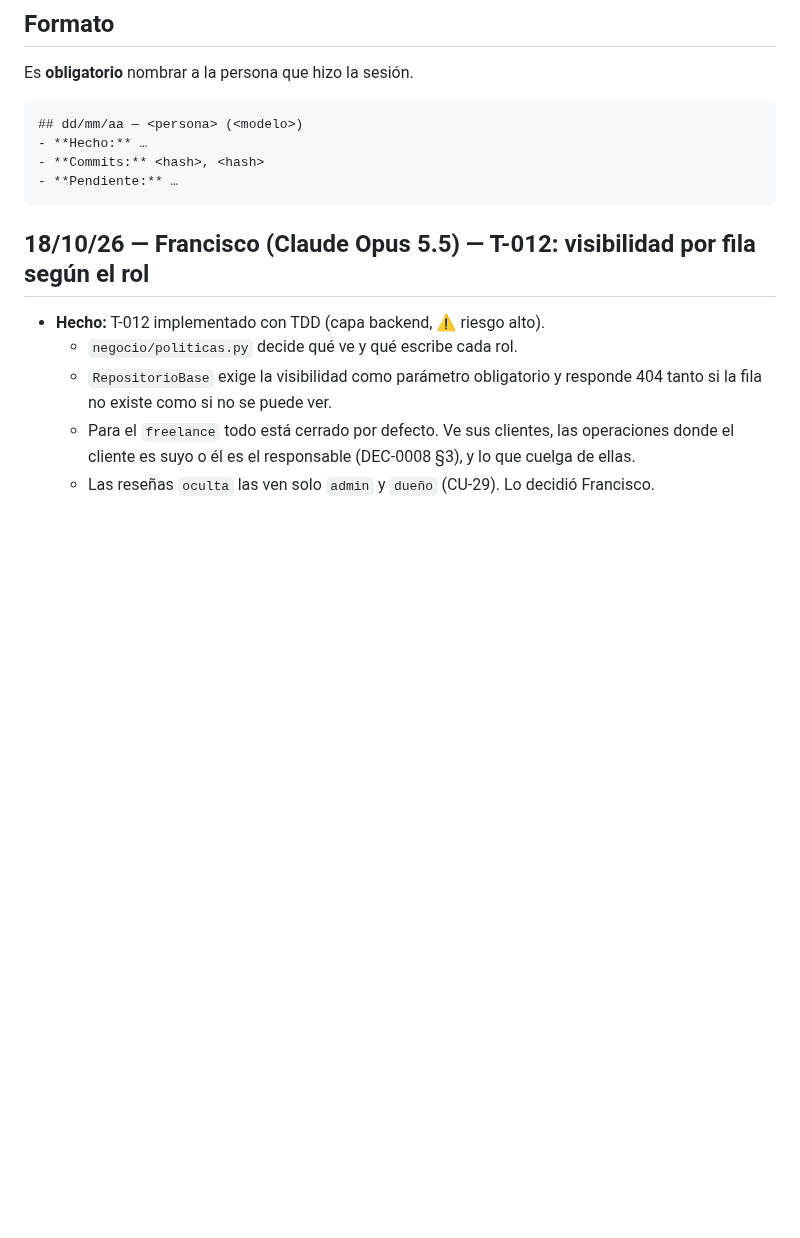
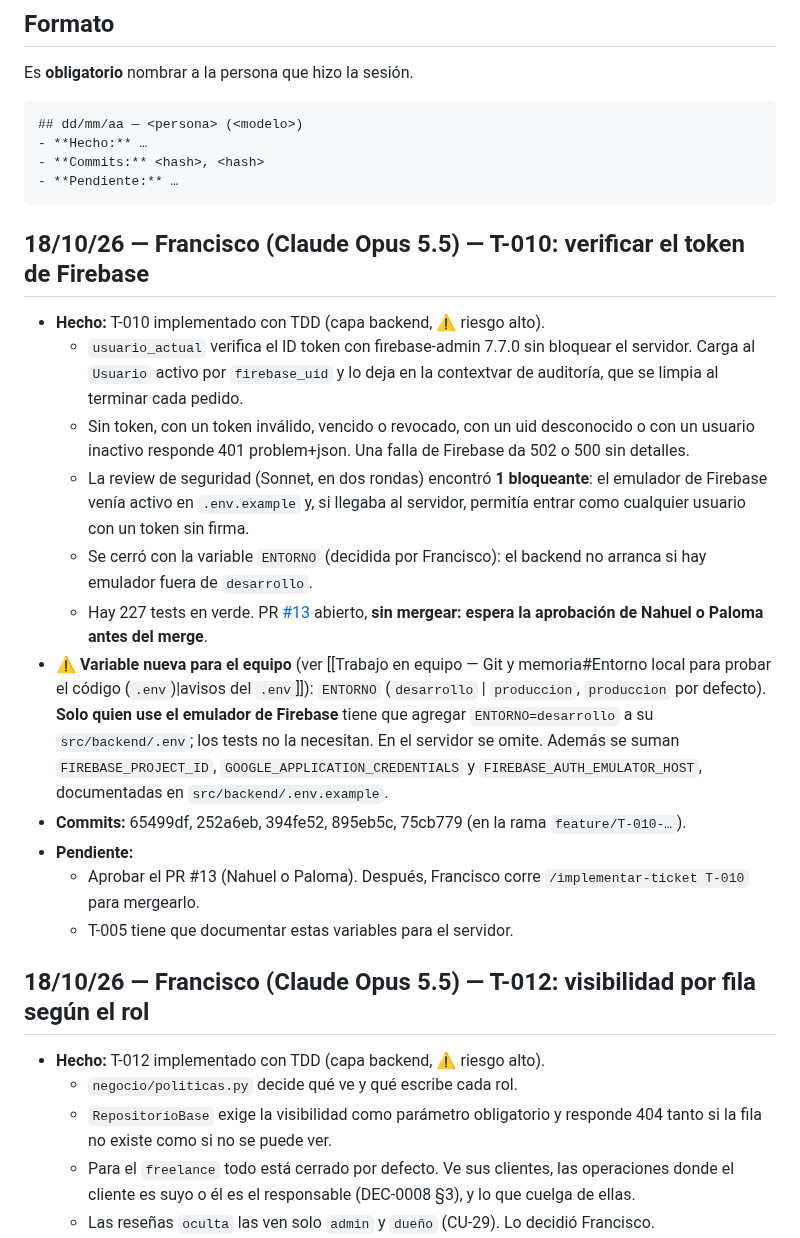
Before and after one commit to FranLuciano04/Vault-Rumbo, a Markdown page: 00-Inicio/Bitácora de sesiones.md, the part around the change. Rendered like a GitHub page; blank space fills up the shorter version.

Commit message:
Bitácora: T-010 implementado, PR #13 esperando aprobación; variable ENTORNO
Co-Authored-By: Claude Opus 5.5 <noreply@anthropic.com>

````diff
--- a/00-Inicio/Bitácora de sesiones.md
+++ b/00-Inicio/Bitácora de sesiones.md
@@ -29,6 +29,19 @@ Es **obligatorio** nombrar a la persona que hizo la sesión.
 - **Commits:** <hash>, <hash>
 - **Pendiente:** …
 ```
+
+## 18/10/26 — Francisco (Claude Opus 5.5) — T-010: verificar el token de Firebase
+- **Hecho:** T-010 implementado con TDD (capa backend, ⚠️ riesgo alto).
+  - `usuario_actual` verifica el ID token con firebase-admin 7.7.0 sin bloquear el servidor. Carga al `Usuario` activo por `firebase_uid` y lo deja en la contextvar de auditoría, que se limpia al terminar cada pedido.
+  - Sin token, con un token inválido, vencido o revocado, con un uid desconocido o con un usuario inactivo responde 401 problem+json. Una falla de Firebase da 502 o 500 sin detalles.
+  - La review de seguridad (Sonnet, en dos rondas) encontró **1 bloqueante**: el emulador de Firebase venía activo en `.env.example` y, si llegaba al servidor, permitía entrar como cualquier usuario con un token sin firma.
+  - Se cerró con la variable `ENTORNO` (decidida por Francisco): el backend no arranca si hay emulador fuera de `desarrollo`.
+  - Hay 227 tests en verde. PR [#13](https://github.com/FranLuciano04/Vault-Rumbo/pull/13) abierto, **sin mergear: espera la aprobación de Nahuel o Paloma antes del merge**.
+- ⚠️ **Variable nueva para el equipo** (ver [[Trabajo en equipo — Git y memoria#Entorno local para probar el código (`.env`)|avisos del `.env`]]): `ENTORNO` (`desarrollo` | `produccion`, `produccion` por defecto). **Solo quien use el emulador de Firebase** tiene que agregar `ENTORNO=desarrollo` a su `src/backend/.env`; los tests no la necesitan. En el servidor se omite. Además se suman `FIREBASE_PROJECT_ID`, `GOOGLE_APPLICATION_CREDENTIALS` y `FIREBASE_AUTH_EMULATOR_HOST`, documentadas en `src/backend/.env.example`.
+- **Commits:** 65499df, 252a6eb, 394fe52, 895eb5c, 75cb779 (en la rama `feature/T-010-…`).
+- **Pendiente:**
+  - Aprobar el PR #13 (Nahuel o Paloma). Después, Francisco corre `/implementar-ticket T-010` para mergearlo.
+  - T-005 tiene que documentar estas variables para el servidor.
 
 ## 18/10/26 — Francisco (Claude Opus 5.5) — T-012: visibilidad por fila según el rol
 - **Hecho:** T-012 implementado con TDD (capa backend, ⚠️ riesgo alto).
````
